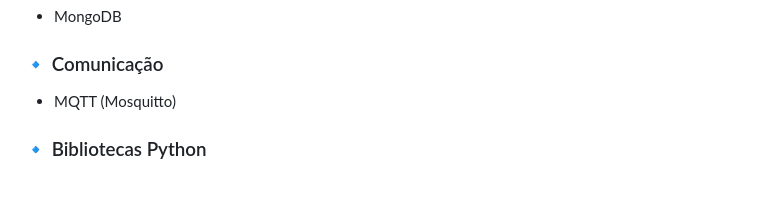
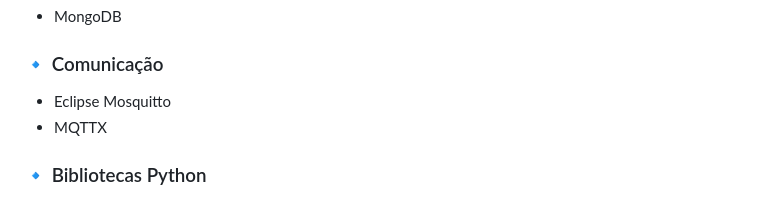
Before and after one commit to LuisAzevedoGit/Software, a Markdown page: MQTT comunicaçao/readme.md, the part around the change. Rendered like a GitHub page.

```diff
--- a/MQTT comunicaçao/readme.md
+++ b/MQTT comunicaçao/readme.md
@@ -61,7 +61,8 @@ O sistema deteta automaticamente novos registos de produção e tempos de máqui
 - MongoDB
 
 ### 🔹 Comunicação
-- MQTT (Mosquitto)
+- Eclipse Mosquitto
+- MQTTX
 
 ### 🔹 Bibliotecas Python
 - pymongo → ligação ao MongoDB
```
